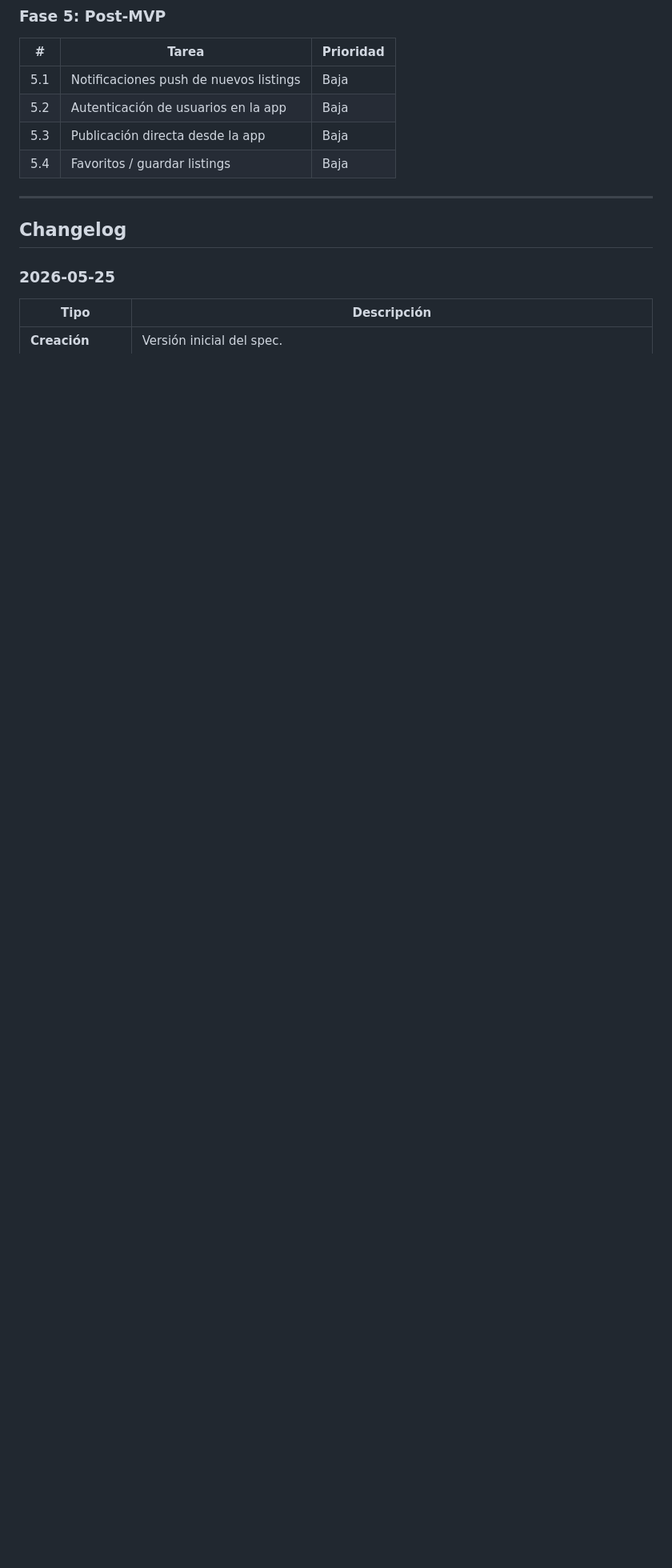
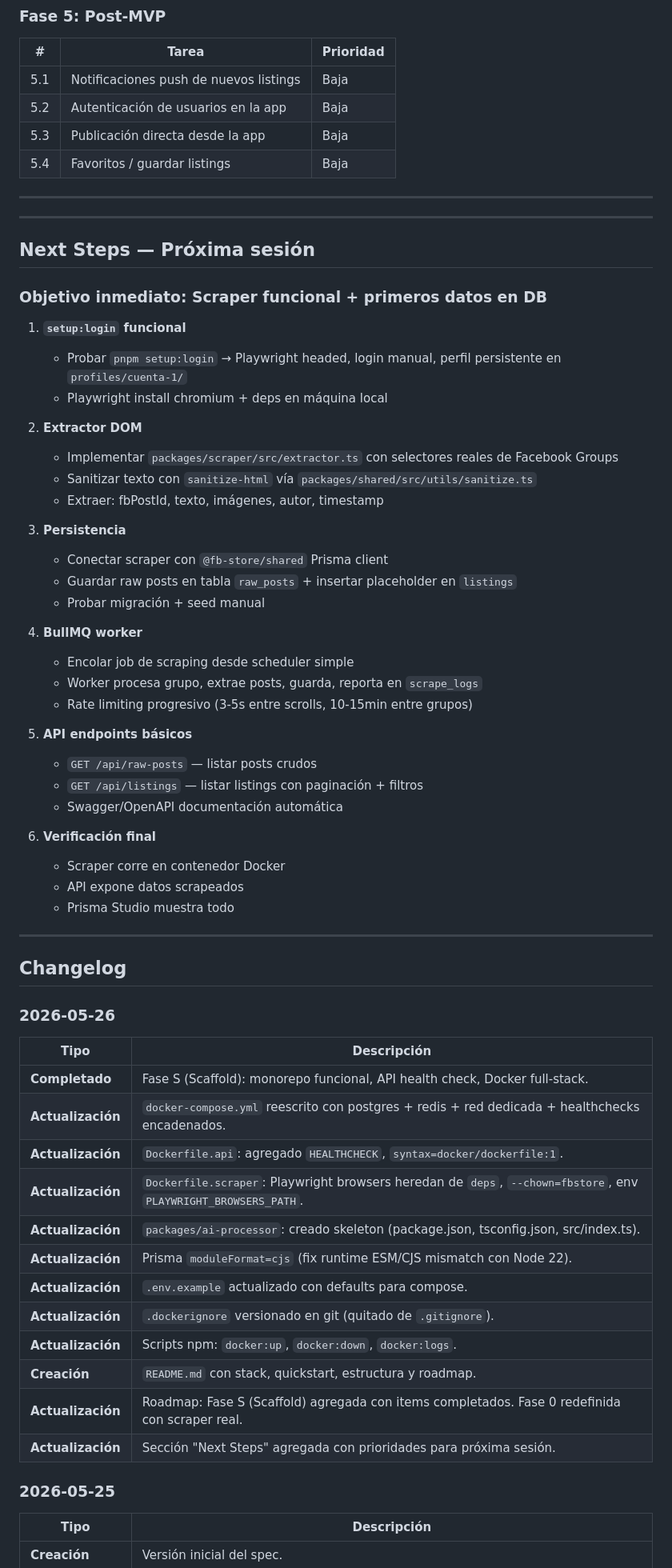
Before and after one commit to luismasuarez/fb-store, a Markdown page: SPEC.md, the part around one of its changes. Shown at 80% size. Drawn GitHub-style; blank space fills up the shorter version.

```diff
--- a/SPEC.md
+++ b/SPEC.md
@@ -970,7 +959,61 @@ rsync -av ./profiles/ usuario@server:/opt/fb-store/profiles/
 
 ---
 
+---
+
+## Next Steps — Próxima sesión
+
+### Objetivo inmediato: Scraper funcional + primeros datos en DB
+
+1. **`setup:login` funcional**
+   - Probar `pnpm setup:login` → Playwright headed, login manual, perfil persistente en `profiles/cuenta-1/`
+   - Playwright install chromium + deps en máquina local
+
+2. **Extractor DOM**
+   - Implementar `packages/scraper/src/extractor.ts` con selectores reales de Facebook Groups
+   - Sanitizar texto con `sanitize-html` vía `packages/shared/src/utils/sanitize.ts`
+   - Extraer: fbPostId, texto, imágenes, autor, timestamp
+
+3. **Persistencia**
+   - Conectar scraper con `@fb-store/shared` Prisma client
+   - Guardar raw posts en tabla `raw_posts` + insertar placeholder en `listings`
+   - Probar migración + seed manual
+
+4. **BullMQ worker**
+   - Encolar job de scraping desde scheduler simple
+   - Worker procesa grupo, extrae posts, guarda, reporta en `scrape_logs`
+   - Rate limiting progresivo (3-5s entre scrolls, 10-15min entre grupos)
+
+5. **API endpoints básicos**
+   - `GET /api/raw-posts` — listar posts crudos
+   - `GET /api/listings` — listar listings con paginación + filtros
+   - Swagger/OpenAPI documentación automática
+
+6. **Verificación final**
+   - Scraper corre en contenedor Docker
+   - API expone datos scrapeados
+   - Prisma Studio muestra todo
+
+---
+
 ## Changelog
+
+### 2026-05-26
+
+| Tipo | Descripción |
+|---|---|
+| **Completado** | Fase S (Scaffold): monorepo funcional, API health check, Docker full-stack. |
+| **Actualización** | `docker-compose.yml` reescrito con postgres + redis + red dedicada + healthchecks encadenados. |
+| **Actualización** | `Dockerfile.api`: agregado `HEALTHCHECK`, `syntax=docker/dockerfile:1`. |
+| **Actualización** | `Dockerfile.scraper`: Playwright browsers heredan de `deps`, `--chown=fbstore`, env `PLAYWRIGHT_BROWSERS_PATH`. |
+| **Actualización** | `packages/ai-processor`: creado skeleton (package.json, tsconfig.json, src/index.ts). |
+| **Actualización** | Prisma `moduleFormat=cjs` (fix runtime ESM/CJS mismatch con Node 22). |
+| **Actualización** | `.env.example` actualizado con defaults para compose. |
+| **Actualización** | `.dockerignore` versionado en git (quitado de `.gitignore`). |
+| **Actualización** | Scripts npm: `docker:up`, `docker:down`, `docker:logs`. |
+| **Creación** | `README.md` con stack, quickstart, estructura y roadmap. |
+| **Actualización** | Roadmap: Fase S (Scaffold) agregada con items completados. Fase 0 redefinida con scraper real. |
+| **Actualización** | Sección "Next Steps" agregada con prioridades para próxima sesión. |
 
 ### 2026-05-25
 
```
Also changed, not shown: other parts of SPEC.md (+68 -79 lines).
